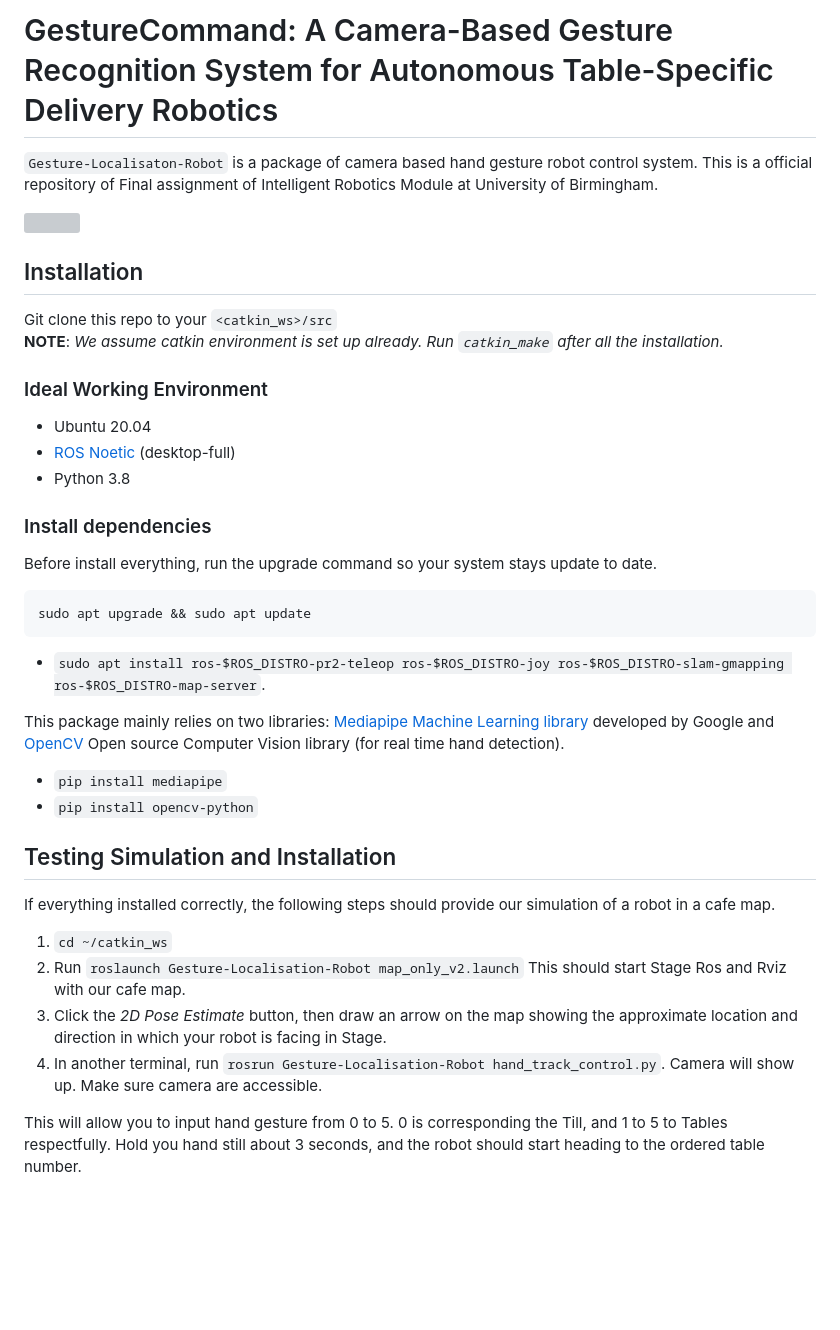
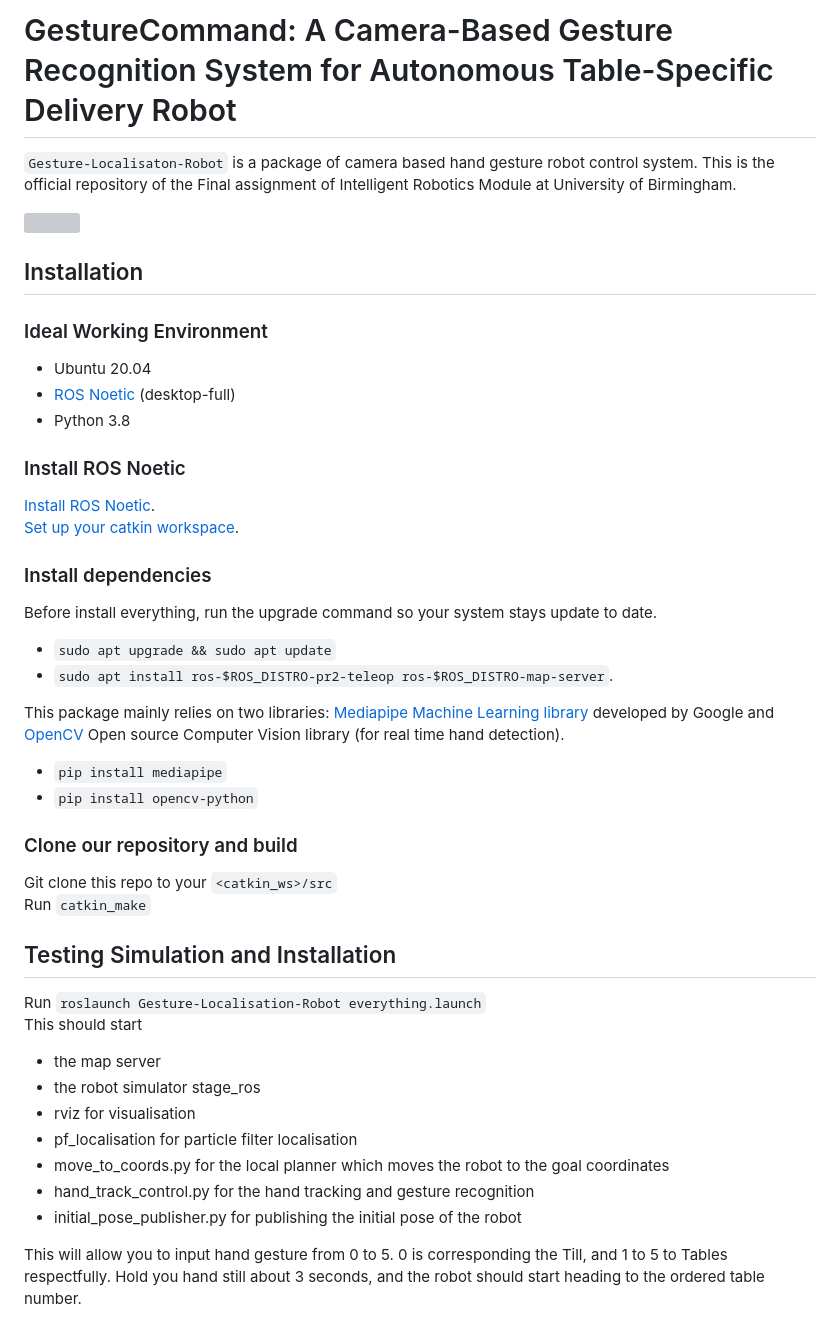
Before and after one commit to winter7eaf/Gesture-Localisation-Robot, a Markdown page: README.md, the part around the change. GitHub-like rendering; blank space fills up the shorter version; grey boxes are pictures that could not be loaded.

Commit message:
slight change to readme

````diff
--- a/README.md
+++ b/README.md
@@ -1,12 +1,9 @@
-# GestureCommand: A Camera-Based Gesture Recognition System for Autonomous Table-Specific Delivery Robotics
+# GestureCommand: A Camera-Based Gesture Recognition System for Autonomous Table-Specific Delivery Robot
 
-`Gesture-Localisaton-Robot` is a package of camera based hand gesture robot control system. This is a official repository of Final assignment of Intelligent Robotics Module at University of Birmingham. <br />
+`Gesture-Localisaton-Robot` is a package of camera based hand gesture robot control system. This is the official repository of the Final assignment of Intelligent Robotics Module at University of Birmingham. <br />
 
 ![](Table5_Robot_Simulation.gif)
 ## Installation
-
-Git clone this repo to your `<catkin_ws>/src` <br />
-**NOTE**: *We assume catkin environment is set up already. Run `catkin_make` after all the installation.*
 
 ### Ideal Working Environment
 
@@ -15,13 +12,17 @@ Git clone this repo to your `<catkin_ws>/src` <br />
 (desktop-full)
 - Python 3.8
 
+### Install ROS Noetic
+
+[Install ROS Noetic](http://wiki.ros.org/ROS/Installation/TwoLineInstall/). <br />
+[Set up your catkin workspace](https://wiki.ros.org/catkin/Tutorials/create_a_workspace). <br />
+
 ### Install dependencies
 
 Before install everything, run the upgrade command so your system stays update to date.
-```
-sudo apt upgrade && sudo apt update
-```
-- `sudo apt install ros-$ROS_DISTRO-pr2-teleop ros-$ROS_DISTRO-joy ros-$ROS_DISTRO-slam-gmapping ros-$ROS_DISTRO-map-server`.
+
+- `sudo apt upgrade && sudo apt update`
+- `sudo apt install ros-$ROS_DISTRO-pr2-teleop ros-$ROS_DISTRO-map-server`.
 
 This package mainly relies on two libraries: [Mediapipe Machine
 Learning library](https://github.com/google/mediapipe) developed by Google and [OpenCV](https://github.com/opencv/opencv) Open
@@ -29,17 +30,22 @@ source Computer Vision library (for real time hand detection). <br />
 - `pip install mediapipe`
 - `pip install opencv-python`
 
+### Clone our repository and build
+
+Git clone this repo to your `<catkin_ws>/src` <br />
+Run `catkin_make` <br />
+
 ## Testing Simulation and Installation
 
-If everything installed correctly, the following steps should provide
-our simulation of a robot in a cafe map.
-
-1. `cd ~/catkin_ws`
-2. Run `roslaunch Gesture-Localisation-Robot map_only_v2.launch`
-This should start Stage Ros and Rviz with our cafe map.
-3. Click the *2D Pose Estimate* button, then draw an arrow on the map showing the
-approximate location and direction in which your robot is facing in Stage.
-4. In another terminal, run `rosrun Gesture-Localisation-Robot hand_track_control.py`. Camera will show up. Make sure camera are accessible.
+Run `roslaunch Gesture-Localisation-Robot everything.launch` <br />
+This should start
+- the map server
+- the robot simulator stage_ros
+- rviz for visualisation
+- pf_localisation for particle filter localisation
+- move_to_coords.py for the local planner which moves the robot to the goal coordinates
+- hand_track_control.py for the hand tracking and gesture recognition
+- initial_pose_publisher.py for publishing the initial pose of the robot
 
 This will allow you to input hand gesture from 0 to 5. 0 is corresponding the Till, and 1 to 5 to Tables respectfully. Hold you hand still about 3 seconds, and the robot should start heading to the ordered table number.
 
````
